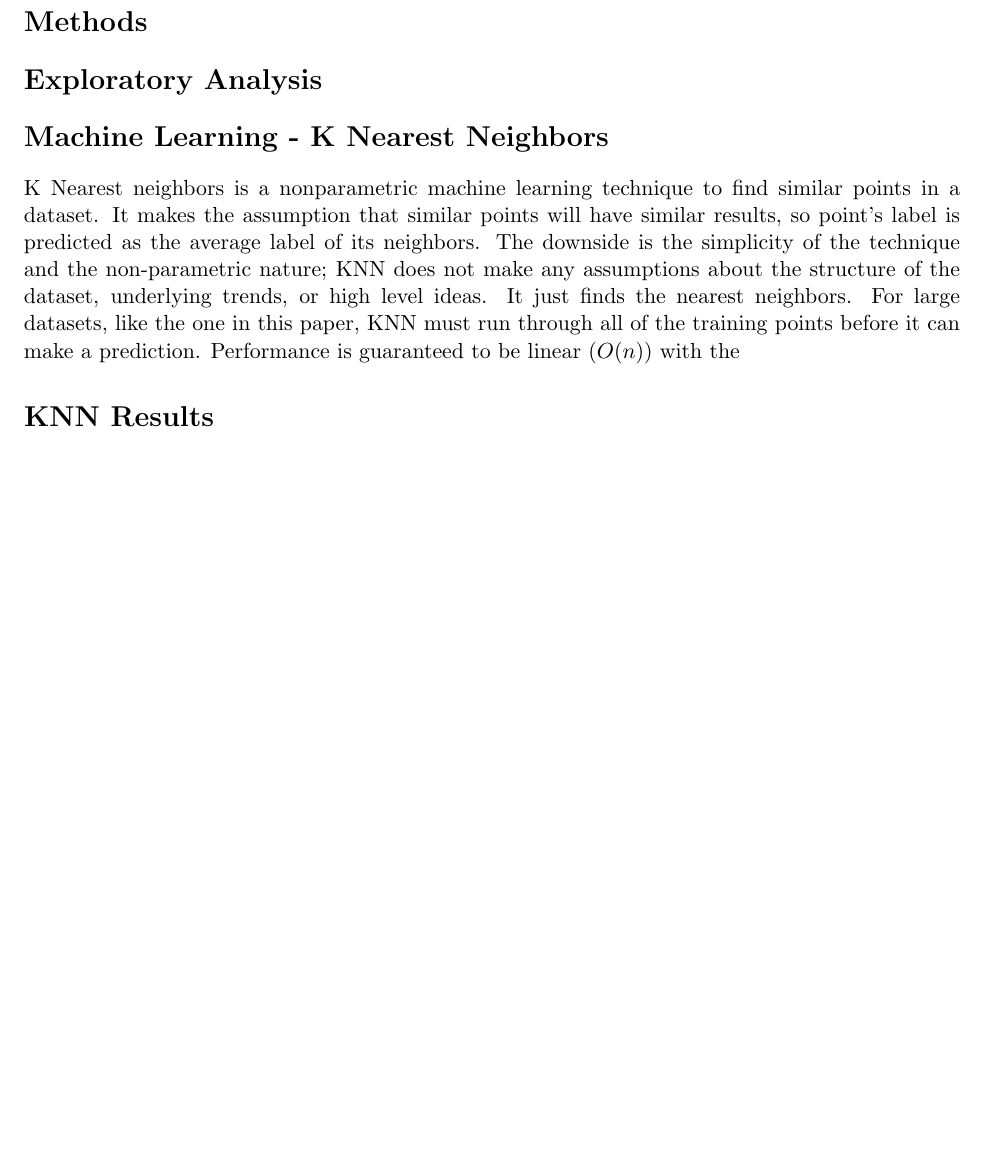
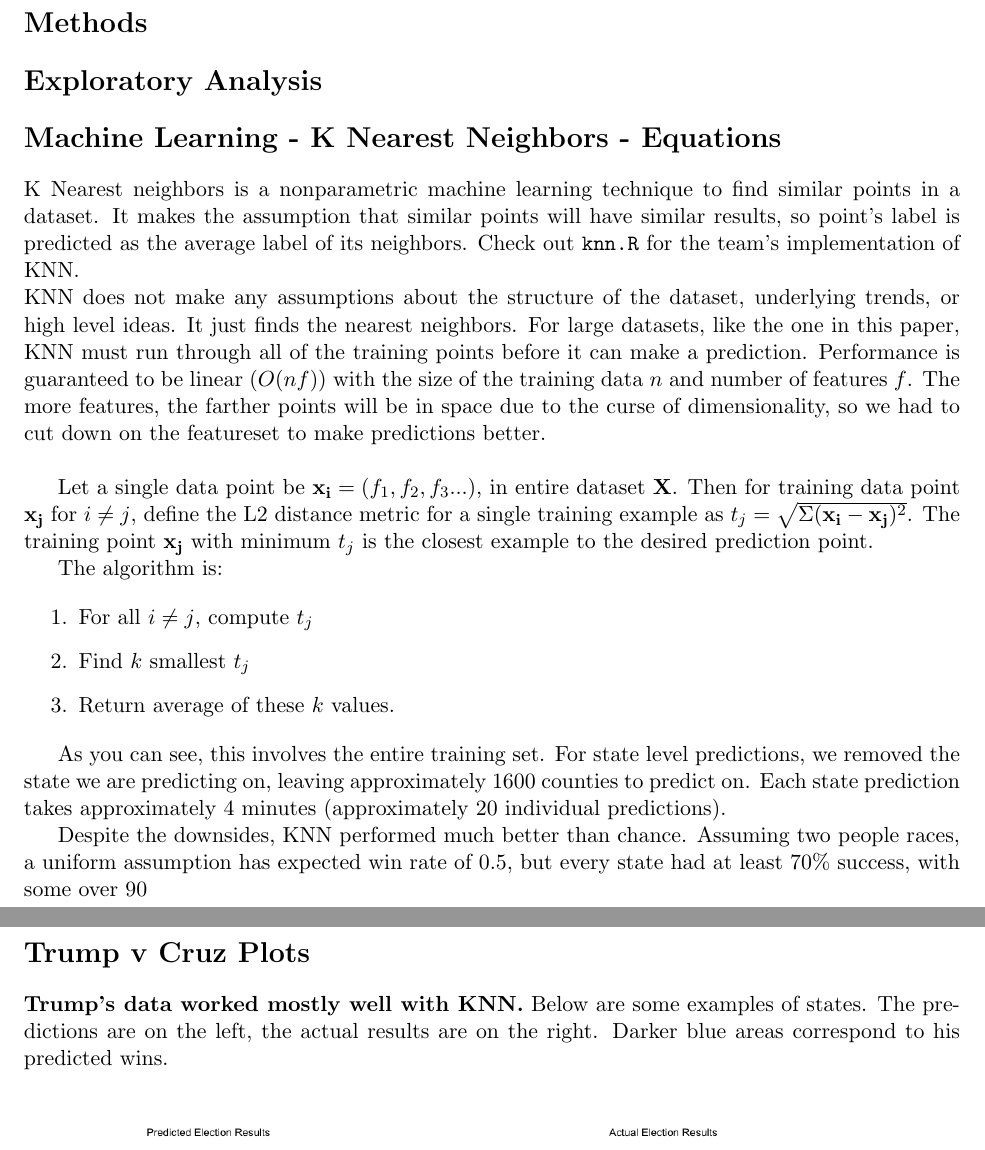
Before and after one commit to ketkar/election, a LaTeX document (writeup/writeup.tex): part of the page before the commit and two parts of pages 1 and 2 of 5 after it, the two joined at a grey line, cut so that both start at the same text, the shorter picture padded with empty space. Compiled offline with pdfLaTeX.

Commit message:
wrote prelim knn analysis with plots

```diff
--- a/writeup/writeup.tex
+++ b/writeup/writeup.tex
@@ -41,7 +41,23 @@
 
 \section*{Exploratory Analysis}
 
-\section*{Machine Learning - K Nearest Neighbors}
-K Nearest neighbors is a nonparametric machine learning technique to find similar points in a dataset. It makes the assumption that similar points will have similar results, so point's label is predicted as the average label of its neighbors. The downside is the simplicity of the technique and the non-parametric nature; KNN does not make any assumptions about the structure of the dataset, underlying trends, or high level ideas. It just finds the nearest neighbors. For large datasets, like the one in this paper, KNN must run through all of the training points before it can make a prediction. Performance is guaranteed to be linear ($O(n)$) with the
-\section*{KNN Results}
+\section*{Machine Learning - K Nearest Neighbors - Equations}
+K Nearest neighbors is a nonparametric machine learning technique to find similar points in a dataset. It makes the assumption that similar points will have similar results, so point's label is predicted as the average label of its neighbors. Check out \texttt{knn.R} for the team's implementation of KNN. \\
+KNN does not make any assumptions about the structure of the dataset, underlying trends, or high level ideas. It just finds the nearest neighbors. For large datasets, like the one in this paper, KNN must run through all of the training points before it can make a prediction. Performance is guaranteed to be linear ($O(nf)$) with the size of the training data $n$ and number of features $f$. The more features, the farther points will be in space due to the curse of dimensionality, so we had to cut down on the featureset to make predictions better. \\
 
+Let a single data point be $\mathbf{x_i} = (f_1, f_2, f_3...)$, in entire dataset $\mathbf{X}$. Then for training data point $\mathbf{x_j}$ for $i \neq j$, define the L2 distance metric for a single training example as $t_j = \sqrt{\Sigma(\mathbf{x_i} - \mathbf{x_j})^2}$. The training point $\mathbf{x_j}$ with minimum $t_j$ is the closest example to the desired prediction point.
+
+The algorithm is:
+
+\begin{enumerate}
+\item For all $i \neq j$, compute $t_j$
+\item Find $k$ smallest $t_j$
+\item Return average of these $k$ values.
+\end{enumerate}
+
+As you can see, this involves the entire training set. For state level predictions, we removed the state we are predicting on, leaving approximately 1600 counties to predict on. Each state prediction takes approximately 4 minutes (approximately 20 individual predictions).
+
+Despite the downsides, KNN performed much better than chance. Assuming two people races, a uniform assumption has expected win rate of 0.5, but every state had at least 70\% success, with some over 90%.
+
+\section*{Trump v Cruz Plots}
+\textbf{Trump's data worked mostly well with KNN.} Below are some examples of states. The predictions are on the left, the actual results are on the right. Darker blue areas correspond to his predicted wins. \\
```
Also changed, not shown: knn_plots/georgia_sanders_predicted.png (renamed from knn_plots/georgia_sander_predicted.png), knn_plots/idaho_actual.png (added), knn_plots/idaho_predicted.png (added), knn_plots/illinois_actual.png (added), knn_plots/illinois_predicted.png (added), writeup/writeup.pdf, writeup/writeup.tex (19 more changed lines), 5 other files.
